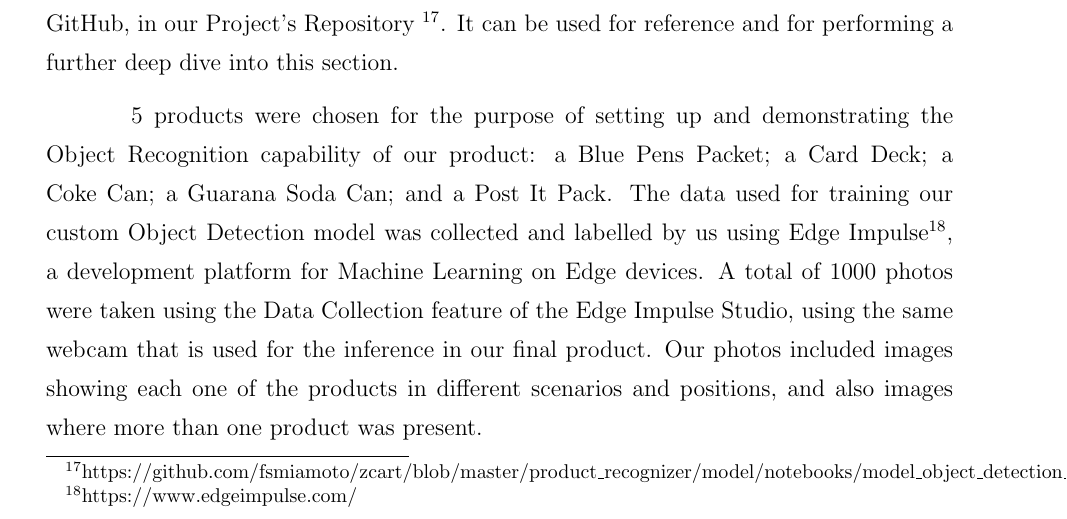
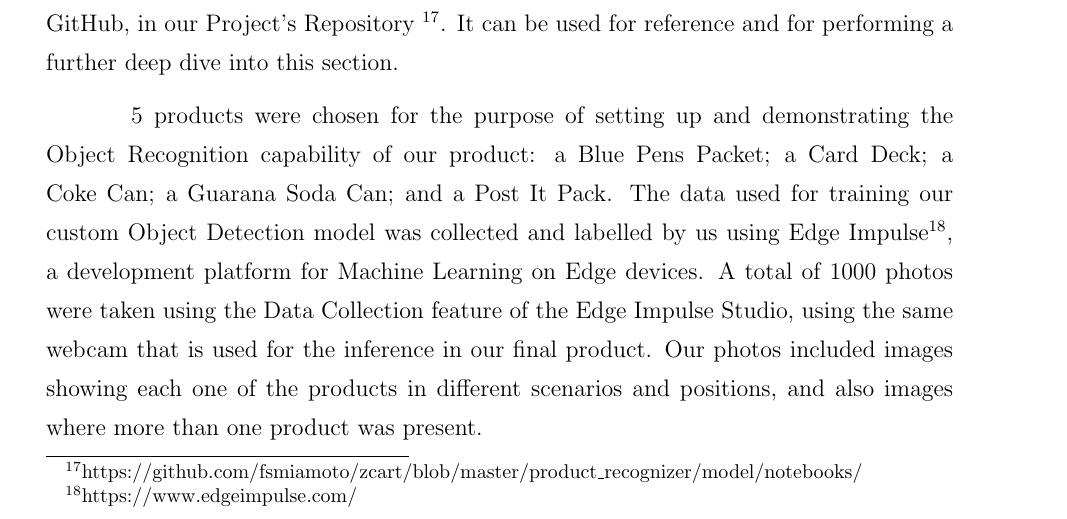
Before and after one commit to fsmiamoto/zcart, a LaTeX thesis (docs/tcc/main.tex): part of page 52 of 86, cut so that both start at the same text. Compiled offline with pdfLaTeX.

Commit message:
shortens repository link

```diff
--- a/docs/tcc/main.tex
+++ b/docs/tcc/main.tex
@@ -1269,7 +1269,7 @@ for label, count in frame_diff.items():
 
 The code used to train our Object Detection models was made available in GitHub,
 in our Project's Repository
-\footnote{https://github.com/fsmiamoto/zcart/blob/master/product\_recognizer/model/notebooks/model\_object\_detection\_tf\_api.ipynb}.
+\footnote{https://github.com/fsmiamoto/zcart/blob/master/product\_recognizer/model/notebooks/}.
 It can be used for reference and for performing a further deep dive into this section.
 
 5 products were chosen for the purpose of setting up and demonstrating the Object Recognition
```
